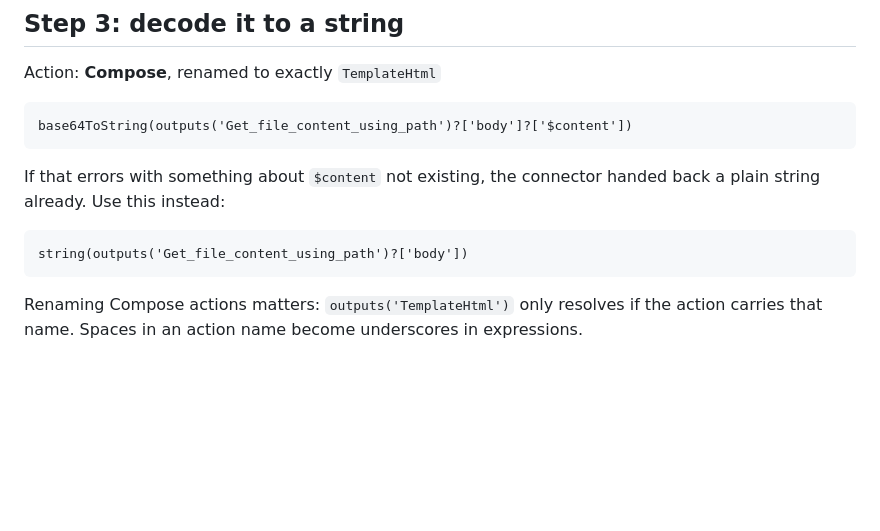
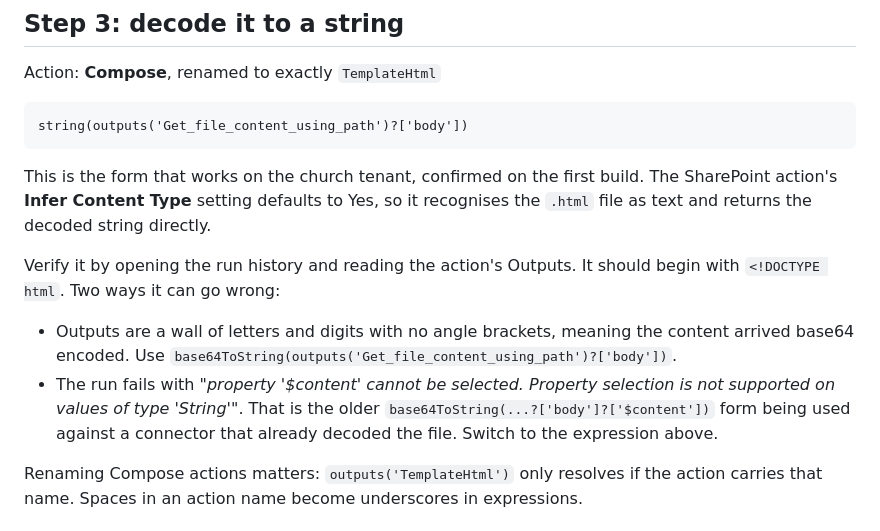
Before and after one commit to SHWC-IT/ten-year-anniversary, a Markdown page: email/POWER-AUTOMATE.md, the part around the change. GitHub-like rendering; blank space fills up the shorter version.

Commit message:
Docs: correct the TemplateHtml expression for this tenant
The first real build hit:

  property '$content' cannot be selected. Property selection is not
  supported on values of type 'String'

SharePoint's Get file content using path defaults Infer Content Type to
Yes, so it recognises the .html file as text and returns the decoded
string. There is no $content to index into.

Promoted string(outputs('Get_file_content_using_path')?['body']) to the
primary expression, since that is what works here, and kept both failure
modes documented with the symptom text so the error is searchable.

Co-Authored-By: Claude Opus 5 <noreply@anthropic.com>
Claude-Session: https://claude.ai/code/session_016kEBQvAL5kaivxcztoNtT1

````diff
--- a/email/POWER-AUTOMATE.md
+++ b/email/POWER-AUTOMATE.md
@@ -90,15 +90,22 @@ Leave the action name at its default so the expression below matches.
 Action: **Compose**, renamed to exactly `TemplateHtml`
 
 ```
-base64ToString(outputs('Get_file_content_using_path')?['body']?['$content'])
+string(outputs('Get_file_content_using_path')?['body'])
 ```
 
-If that errors with something about `$content` not existing, the connector handed back a plain
-string already. Use this instead:
+This is the form that works on the church tenant, confirmed on the first build. The SharePoint
+action's **Infer Content Type** setting defaults to Yes, so it recognises the `.html` file as text
+and returns the decoded string directly.
 
-```
-string(outputs('Get_file_content_using_path')?['body'])
-```
+Verify it by opening the run history and reading the action's Outputs. It should begin with
+`<!DOCTYPE html`. Two ways it can go wrong:
+
+- Outputs are a wall of letters and digits with no angle brackets, meaning the content arrived
+  base64 encoded. Use `base64ToString(outputs('Get_file_content_using_path')?['body'])`.
+- The run fails with *"property '$content' cannot be selected. Property selection is not supported
+  on values of type 'String'"*. That is the older
+  `base64ToString(...?['body']?['$content'])` form being used against a connector that already
+  decoded the file. Switch to the expression above.
 
 Renaming Compose actions matters: `outputs('TemplateHtml')` only resolves if the action carries
 that name. Spaces in an action name become underscores in expressions.
````
